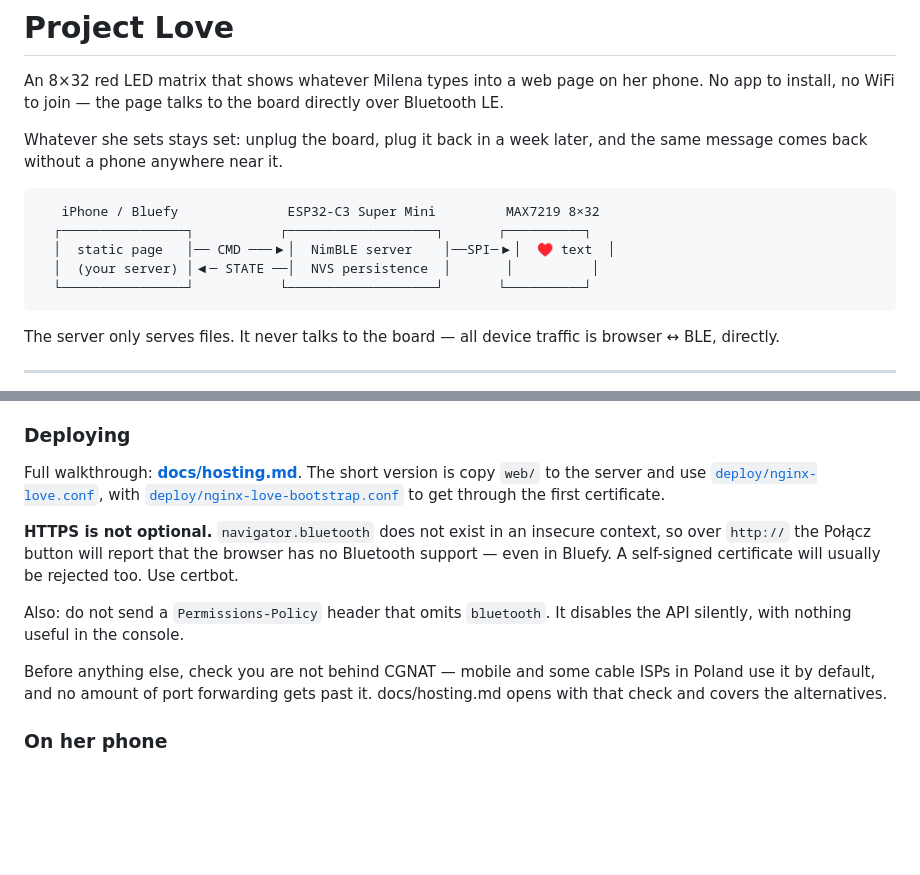
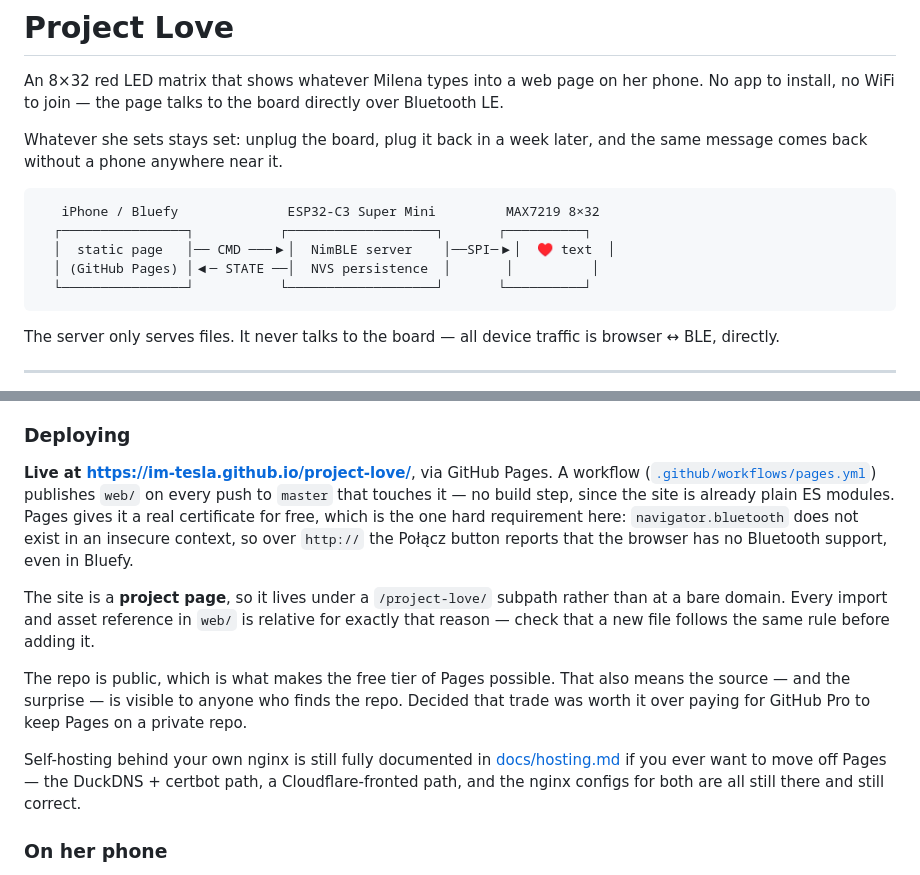
Before and after one commit to im-tesla/project-love, a Markdown page: README.md, 2 parts joined by grey strips. Rendered like a GitHub page; blank space fills up the shorter version.

Commit message:
Point the docs at the live GitHub Pages deployment
README now leads with the actual URL and how it gets there, rather than
describing self-hosting as if it were the plan. docs/hosting.md gets a note at
the top redirecting to Pages first, since it previously read as the only path
and would have sent a reader straight into certbot for a problem GitHub
already solves for free.

Left every self-hosting instruction in docs/hosting.md intact -- DuckDNS,
Cloudflare, both nginx configs -- for if this ever needs to move off Pages.

Co-Authored-By: Claude Opus 5 <noreply@anthropic.com>

````diff
--- a/README.md
+++ b/README.md
@@ -11,7 +11,7 @@ and the same message comes back without a phone anywhere near it.
    iPhone / Bluefy              ESP32-C3 Super Mini         MAX7219 8×32
   ┌────────────────┐           ┌───────────────────┐       ┌──────────┐
   │  static page   │── CMD ───▶│  NimBLE server    │──SPI─▶│  ♥ text  │
-  │  (your server) │◀─ STATE ──│  NVS persistence  │       │          │
+  │ (GitHub Pages) │◀─ STATE ──│  NVS persistence  │       │          │
   └────────────────┘           └───────────────────┘       └──────────┘
 ```
 
@@ -99,22 +99,28 @@ night mode — works on a desktop with nothing plugged in.
 
 ### Deploying
 
-Full walkthrough: **[docs/hosting.md](docs/hosting.md)**. The short version is
-copy `web/` to the server and use [`deploy/nginx-love.conf`](deploy/nginx-love.conf),
-with [`deploy/nginx-love-bootstrap.conf`](deploy/nginx-love-bootstrap.conf) to
-get through the first certificate.
+**Live at <https://im-tesla.github.io/project-love/>**, via GitHub Pages. A
+workflow ([`.github/workflows/pages.yml`](.github/workflows/pages.yml))
+publishes `web/` on every push to `master` that touches it — no build step,
+since the site is already plain ES modules. Pages gives it a real certificate
+for free, which is the one hard requirement here: `navigator.bluetooth` does
+not exist in an insecure context, so over `http://` the Połącz button reports
+that the browser has no Bluetooth support, even in Bluefy.
 
-**HTTPS is not optional.** `navigator.bluetooth` does not exist in an insecure
-context, so over `http://` the Połącz button will report that the browser has no
-Bluetooth support — even in Bluefy. A self-signed certificate will usually be
-rejected too. Use certbot.
+The site is a **project page**, so it lives under a `/project-love/` subpath
+rather than at a bare domain. Every import and asset reference in `web/` is
+relative for exactly that reason — check that a new file follows the same rule
+before adding it.
 
-Also: do not send a `Permissions-Policy` header that omits `bluetooth`. It
-disables the API silently, with nothing useful in the console.
+The repo is public, which is what makes the free tier of Pages possible. That
+also means the source — and the surprise — is visible to anyone who finds the
+repo. Decided that trade was worth it over paying for GitHub Pro to keep Pages
+on a private repo.
 
-Before anything else, check you are not behind CGNAT — mobile and some cable
-ISPs in Poland use it by default, and no amount of port forwarding gets past it.
-docs/hosting.md opens with that check and covers the alternatives.
+Self-hosting behind your own nginx is still fully documented in
+[docs/hosting.md](docs/hosting.md) if you ever want to move off Pages — the
+DuckDNS + certbot path, a Cloudflare-fronted path, and the nginx configs for
+both are all still there and still correct.
 
 ### On her phone
 
````
Also changed, not shown: docs/hosting.md (+11 -4 lines).
